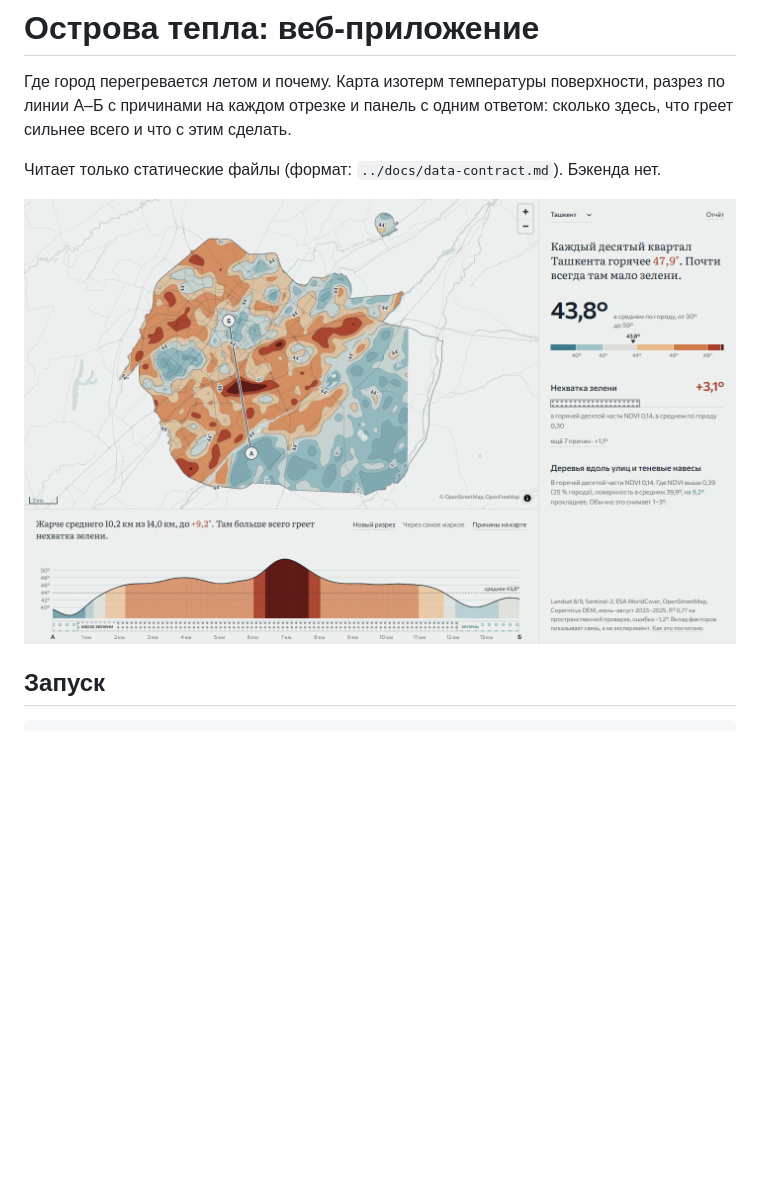
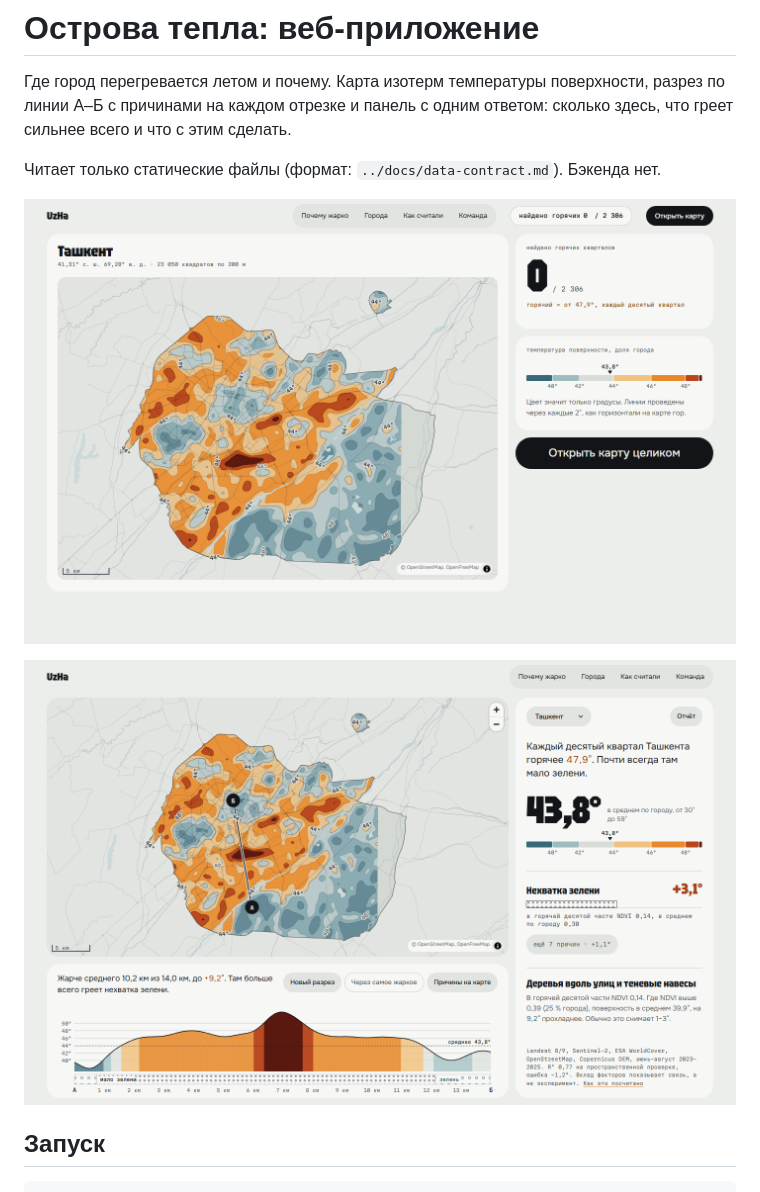
Before and after one commit to root3315/uzha-heat, a Markdown page: web/README.md, the part around the change. Drawn GitHub-style; pictures changed too: docs/screenshots/00-landing.png (added), docs/screenshots/01-city.png; blank space fills up the shorter version.

Commit message:
docs: landing and tool screenshots

```diff
--- a/web/README.md
+++ b/web/README.md
@@ -5,7 +5,9 @@
 
 Читает только статические файлы (формат: `../docs/data-contract.md`). Бэкенда нет.
 
-![Город целиком](../docs/screenshots/01-city.png)
+![Главная: живая карта Ташкента](../docs/screenshots/00-landing.png)
+
+![Карта целиком](../docs/screenshots/01-city.png)
 
 ## Запуск
 
```
